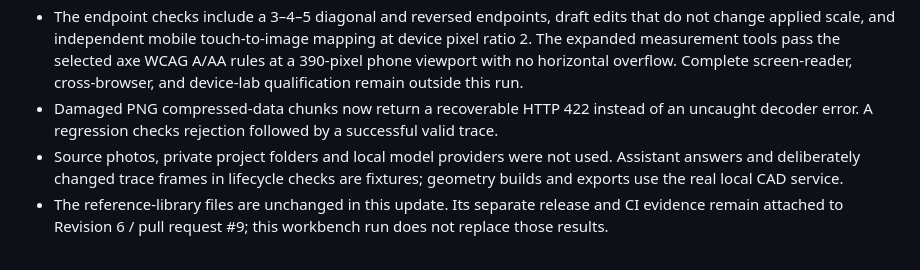
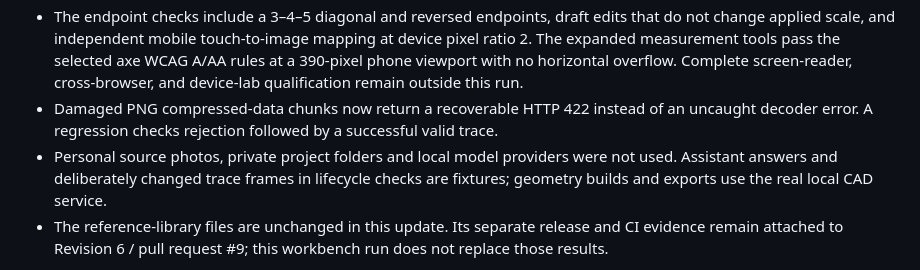
Before and after one commit to bartytime4life/Pictures-to-3D-CAD-Models, a Markdown page: docs/validation.md, the part around the change. Drawn GitHub-style.

```diff
--- a/docs/validation.md
+++ b/docs/validation.md
@@ -10,7 +10,7 @@ The workbench now supports an explicitly applied two-point reference in the orie
 - The ten added browser scenarios verify real CAD dimensions, inch conversion, save/restore started in inches, held-out height comparison before design scaling, blank checks, invalid drafts/imports, manual width overrides, same-frame and changed-frame retracing, failed-retrace retention, fixture-assisted retrace/Undo, and printer-search recovery on desktop and mobile.
 - The endpoint checks include a 3–4–5 diagonal and reversed endpoints, draft edits that do not change applied scale, and independent mobile touch-to-image mapping at device pixel ratio 2. The expanded measurement tools pass the selected axe WCAG A/AA rules at a 390-pixel phone viewport with no horizontal overflow. Complete screen-reader, cross-browser, and device-lab qualification remain outside this run.
 - Damaged PNG compressed-data chunks now return a recoverable HTTP 422 instead of an uncaught decoder error. A regression checks rejection followed by a successful valid trace.
-- Source photos, private project folders and local model providers were not used. Assistant answers and deliberately changed trace frames in lifecycle checks are fixtures; geometry builds and exports use the real local CAD service.
+- Personal source photos, private project folders and local model providers were not used. Assistant answers and deliberately changed trace frames in lifecycle checks are fixtures; geometry builds and exports use the real local CAD service.
 - The reference-library files are unchanged in this update. Its separate release and CI evidence remain attached to Revision 6 / pull request #9; this workbench run does not replace those results.
 
 The run used Python 3.12.14, Node.js 22.13.1 and the system Chrome fallback. These are software and synthetic geometry checks. No physical part was sliced or printed, and the endpoint/height tools do not establish metrology accuracy, fit or manufacturing acceptance. GitHub CI results belong to this update's pull request.
```
Also changed, not shown: docs/images/workbench-mobile.png, docs/images/workbench.png.
